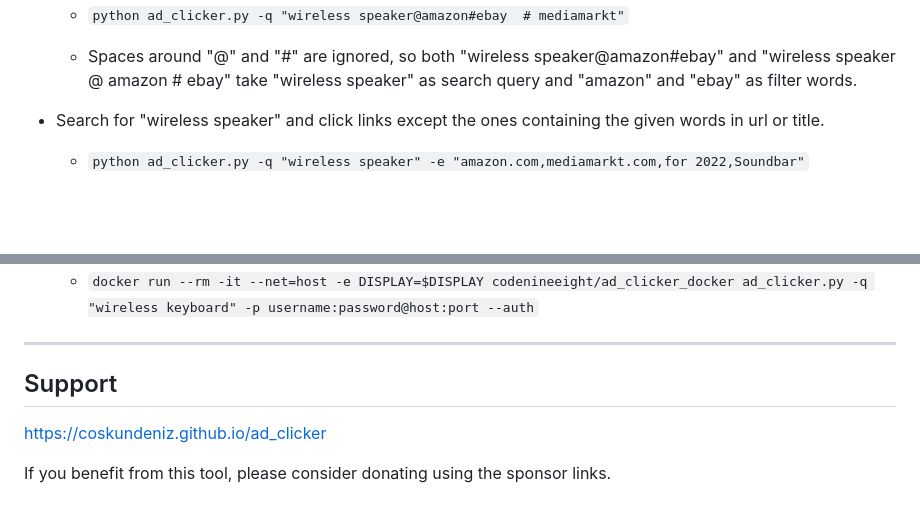
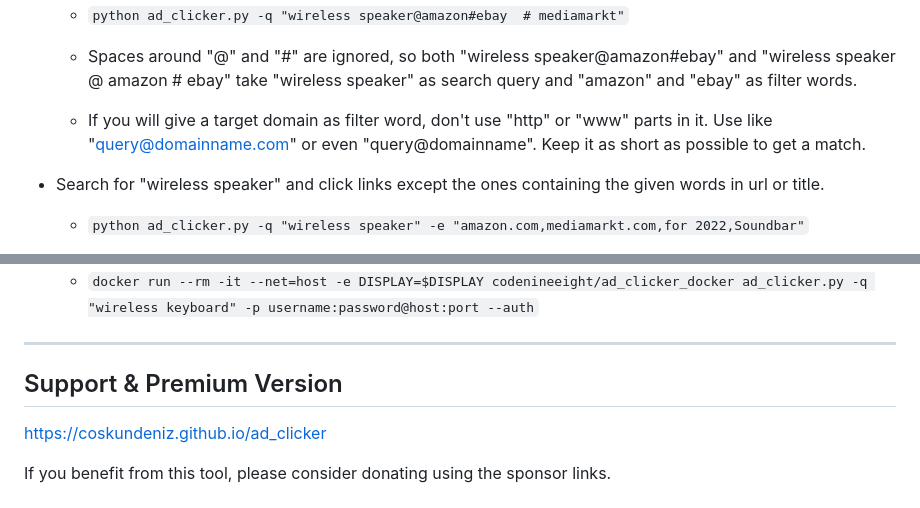
Before and after one commit to coskundeniz/ad_clicker, a Markdown page: README.md, 2 parts joined by grey strips. GitHub-like rendering; blank space fills up the shorter version.

```diff
--- a/README.md
+++ b/README.md
@@ -91,6 +91,8 @@ otherwise you should give the full path.
     * Spaces around "@" and "#" are ignored, so both "wireless speaker@amazon#ebay" and
     "wireless speaker @ amazon  # ebay" take "wireless speaker" as search query and "amazon" and "ebay"
     as filter words.
+
+    * If you will give a target domain as filter word, don't use "http" or "www" parts in it. Use like "query@domainname.com" or even "query@domainname". Keep it as short as possible to get a match.
 
 * Search for "wireless speaker" and click links except the ones containing the given words in url or title.
 
@@ -192,7 +194,7 @@ otherwise you should give the full path.
 
 ---
 
-## Support
+## Support & Premium Version
 
 [https://coskundeniz.github.io/ad_clicker](https://coskundeniz.github.io/ad_clicker)
 
```
